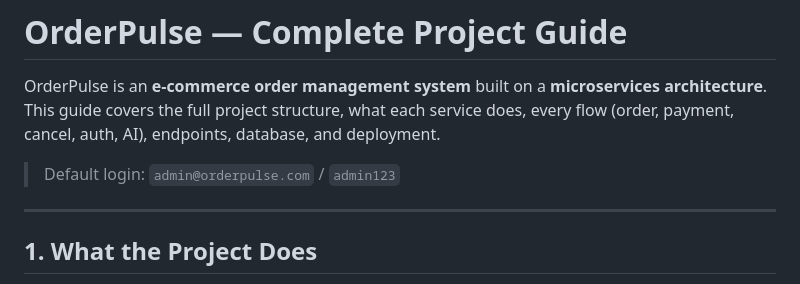
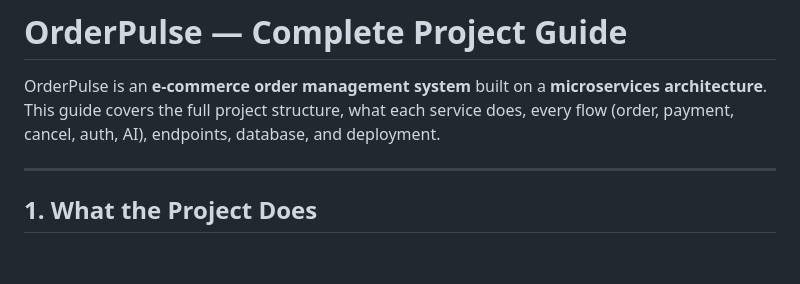
Before and after one commit to shubhamdagar9854/OrderPulse, a Markdown page: README.md, the part around the change. Drawn GitHub-style; blank space fills up the shorter version.

```diff
--- a/README.md
+++ b/README.md
@@ -2,7 +2,6 @@
 
 OrderPulse is an **e-commerce order management system** built on a **microservices architecture**. This guide covers the full project structure, what each service does, every flow (order, payment, cancel, auth, AI), endpoints, database, and deployment.
 
-> Default login: `admin@orderpulse.com` / `admin123`
 
 ---
 
```
